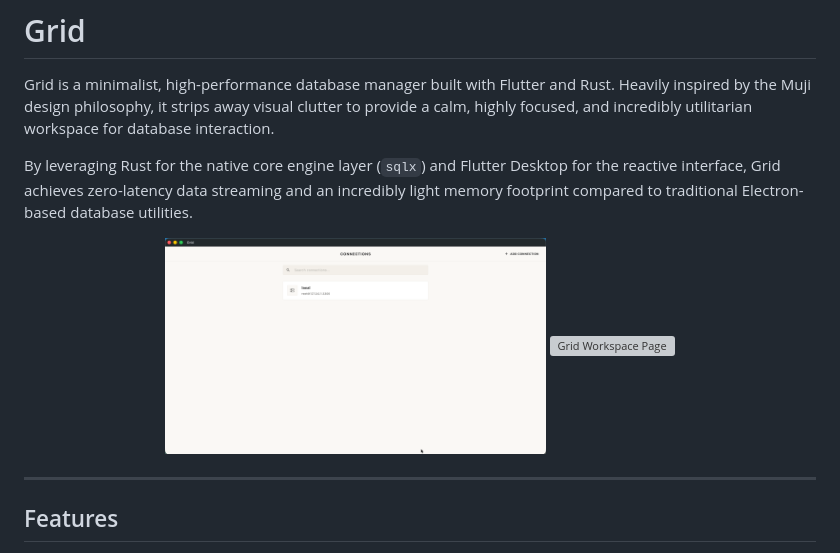
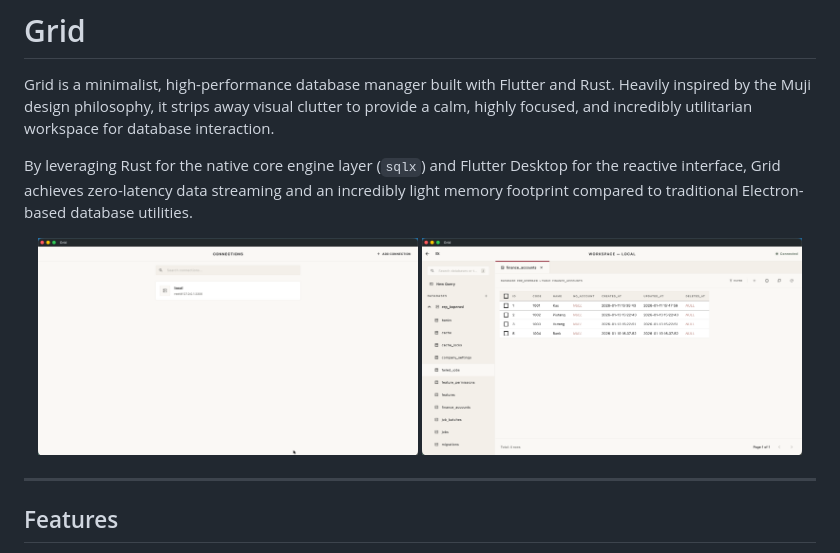
Before and after one commit to baumkuchenn/grid, a Markdown page: README.md, the part around the change. GitHub-like rendering; grey boxes are pictures that could not be loaded.

```diff
--- a/README.md
+++ b/README.md
@@ -6,7 +6,7 @@ By leveraging Rust for the native core engine layer (`sqlx`) and Flutter Desktop
 
 <p align="center">
   <img src="assets/connections.png" width="48%" alt="Grid Connections Page" />
-  <img src="assets/workspace.png" width="48%" alt="Grid Workspace Page" />
+  <img src="assets/workspaces.png" width="48%" alt="Grid Workspace Page" />
 </p>
 
 ---
```
